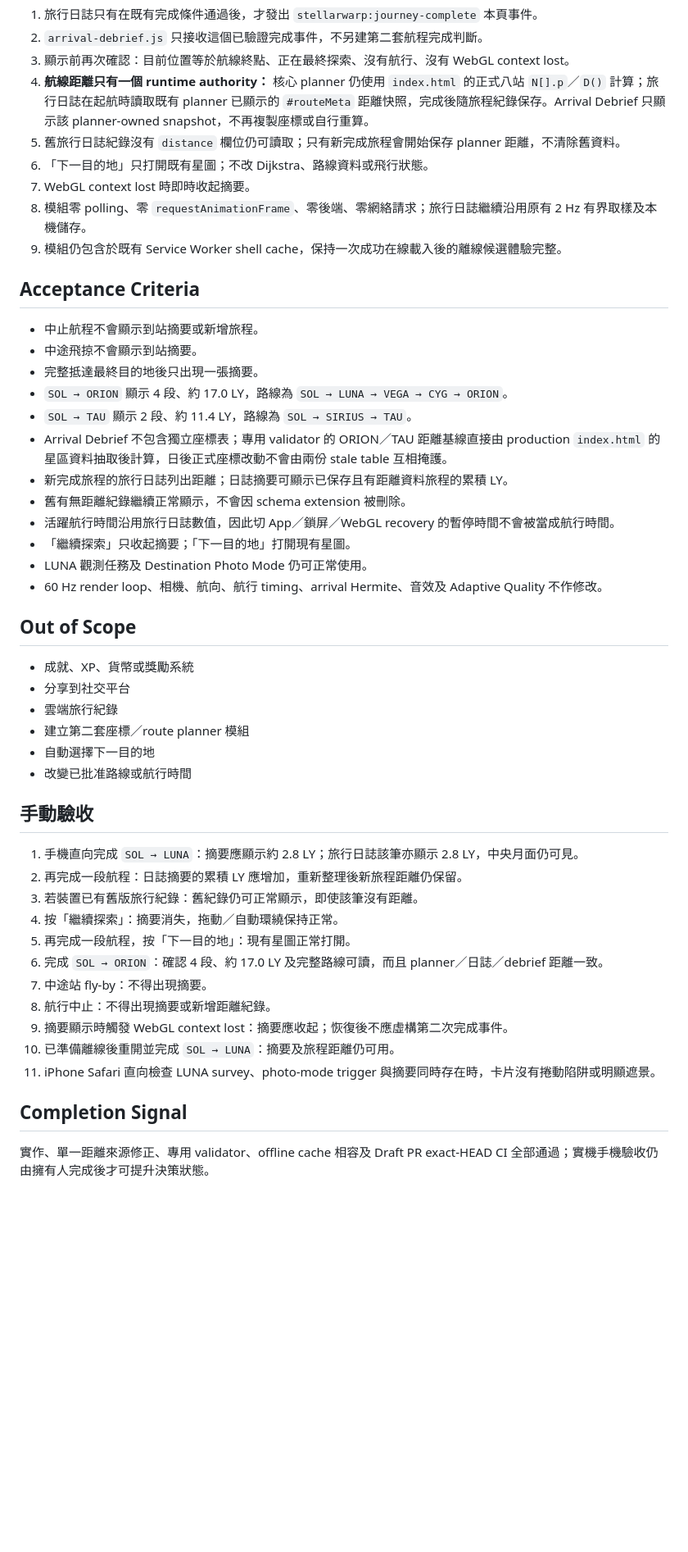
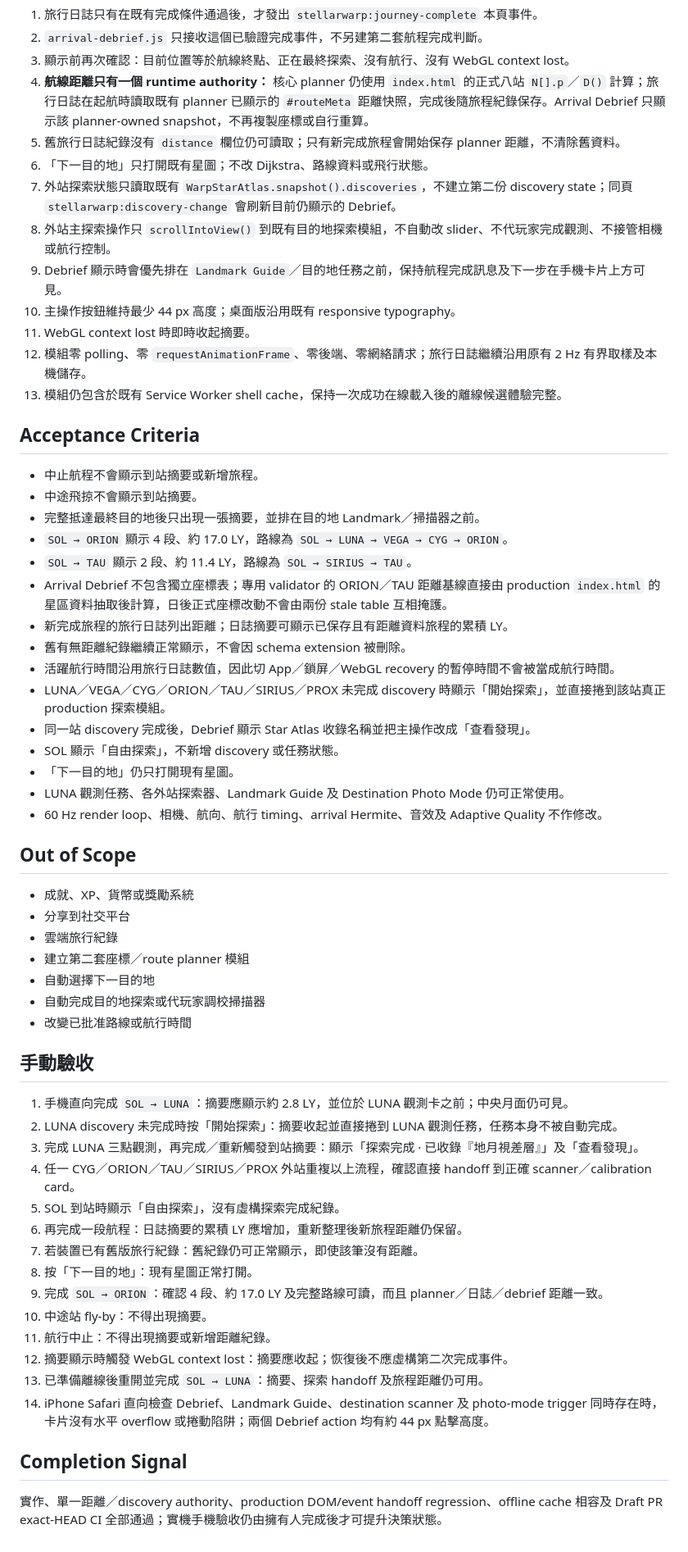
Before and after one commit to kenchan-pixel/stellar-wrap, a Markdown page: docs/ARRIVAL_DEBRIEF.md, the part around one of its changes. Shown at 82% size. Drawn GitHub-style; blank space fills up the shorter version.

Commit message:
docs: define arrival exploration handoff behavior

```diff
--- a/docs/ARRIVAL_DEBRIEF.md
+++ b/docs/ARRIVAL_DEBRIEF.md
@@ -27,23 +30,30 @@
 4. **航線距離只有一個 runtime authority：** 核心 planner 仍使用 `index.html` 的正式八站 `N[].p`／`D()` 計算；旅行日誌在起航時讀取既有 planner 已顯示的 `#routeMeta` 距離快照，完成後隨旅程紀錄保存。Arrival Debrief 只顯示該 planner-owned snapshot，不再複製座標或自行重算。
 5. 舊旅行日誌紀錄沒有 `distance` 欄位仍可讀取；只有新完成旅程會開始保存 planner 距離，不清除舊資料。
 6. 「下一目的地」只打開既有星圖；不改 Dijkstra、路線資料或飛行狀態。
-7. WebGL context lost 時即時收起摘要。
-8. 模組零 polling、零 `requestAnimationFrame`、零後端、零網絡請求；旅行日誌繼續沿用原有 2 Hz 有界取樣及本機儲存。
-9. 模組仍包含於既有 Service Worker shell cache，保持一次成功在線載入後的離線候選體驗完整。
+7. 外站探索狀態只讀取既有 `WarpStarAtlas.snapshot().discoveries`，不建立第二份 discovery state；同頁 `stellarwarp:discovery-change` 會刷新目前仍顯示的 Debrief。
+8. 外站主探索操作只 `scrollIntoView()` 到既有目的地探索模組，不自動改 slider、不代玩家完成觀測、不接管相機或航行控制。
+9. Debrief 顯示時會優先排在 `Landmark Guide`／目的地任務之前，保持航程完成訊息及下一步在手機卡片上方可見。
+10. 主操作按鈕維持最少 44 px 高度；桌面版沿用既有 responsive typography。
+11. WebGL context lost 時即時收起摘要。
+12. 模組零 polling、零 `requestAnimationFrame`、零後端、零網絡請求；旅行日誌繼續沿用原有 2 Hz 有界取樣及本機儲存。
+13. 模組仍包含於既有 Service Worker shell cache，保持一次成功在線載入後的離線候選體驗完整。
 
 ## Acceptance Criteria
 
 - 中止航程不會顯示到站摘要或新增旅程。
 - 中途飛掠不會顯示到站摘要。
-- 完整抵達最終目的地後只出現一張摘要。
+- 完整抵達最終目的地後只出現一張摘要，並排在目的地 Landmark／掃描器之前。
 - `SOL → ORION` 顯示 4 段、約 17.0 LY，路線為 `SOL → LUNA → VEGA → CYG → ORION`。
 - `SOL → TAU` 顯示 2 段、約 11.4 LY，路線為 `SOL → SIRIUS → TAU`。
 - Arrival Debrief 不包含獨立座標表；專用 validator 的 ORION／TAU 距離基線直接由 production `index.html` 的星區資料抽取後計算，日後正式座標改動不會由兩份 stale table 互相掩護。
 - 新完成旅程的旅行日誌列出距離；日誌摘要可顯示已保存且有距離資料旅程的累積 LY。
 - 舊有無距離紀錄繼續正常顯示，不會因 schema extension 被刪除。
 - 活躍航行時間沿用旅行日誌數值，因此切 App／鎖屏／WebGL recovery 的暫停時間不會被當成航行時間。
-- 「繼續探索」只收起摘要；「下一目的地」打開現有星圖。
-- LUNA 觀測任務及 Destination Photo Mode 仍可正常使用。
+- LUNA／VEGA／CYG／ORION／TAU／SIRIUS／PROX 未完成 discovery 時顯示「開始探索」，並直接捲到該站真正 production 探索模組。
+- 同一站 discovery 完成後，Debrief 顯示 Star Atlas 收錄名稱並把主操作改成「查看發現」。
+- SOL 顯示「自由探索」，不新增 discovery 或任務狀態。
+- 「下一目的地」仍只打開現有星圖。
+- LUNA 觀測任務、各外站探索器、Landmark Guide 及 Destination Photo Mode 仍可正常使用。
 - 60 Hz render loop、相機、航向、航行 timing、arrival Hermite、音效及 Adaptive Quality 不作修改。
 
 ## Out of Scope
@@ -53,22 +63,26 @@
 - 雲端旅行紀錄
 - 建立第二套座標／route planner 模組
 - 自動選擇下一目的地
+- 自動完成目的地探索或代玩家調校掃描器
 - 改變已批准路線或航行時間
 
 ## 手動驗收
 
-1. 手機直向完成 `SOL → LUNA`：摘要應顯示約 2.8 LY；旅行日誌該筆亦顯示 2.8 LY，中央月面仍可見。
-2. 再完成一段航程：日誌摘要的累積 LY 應增加，重新整理後新旅程距離仍保留。
-3. 若裝置已有舊版旅行紀錄：舊紀錄仍可正常顯示，即使該筆沒有距離。
-4. 按「繼續探索」：摘要消失，拖動／自動環繞保持正常。
-5. 再完成一段航程，按「下一目的地」：現有星圖正常打開。
-6. 完成 `SOL → ORION`：確認 4 段、約 17.0 LY 及完整路線可讀，而且 planner／日誌／debrief 距離一致。
-7. 中途站 fly-by：不得出現摘要。
-8. 航行中止：不得出現摘要或新增距離紀錄。
-9. 摘要顯示時觸發 WebGL context lost：摘要應收起；恢復後不應虛構第二次完成事件。
-10. 已準備離線後重開並完成 `SOL → LUNA`：摘要及旅程距離仍可用。
-11. iPhone Safari 直向檢查 LUNA survey、photo-mode trigger 與摘要同時存在時，卡片沒有捲動陷阱或明顯遮景。
+1. 手機直向完成 `SOL → LUNA`：摘要應顯示約 2.8 LY，並位於 LUNA 觀測卡之前；中央月面仍可見。
+2. LUNA discovery 未完成時按「開始探索」：摘要收起並直接捲到 LUNA 觀測任務，任務本身不被自動完成。
+3. 完成 LUNA 三點觀測，再完成／重新觸發到站摘要：顯示「探索完成 · 已收錄『地月視差層』」及「查看發現」。
+4. 任一 CYG／ORION／TAU／SIRIUS／PROX 外站重複以上流程，確認直接 handoff 到正確 scanner／calibration card。
+5. SOL 到站時顯示「自由探索」，沒有虛構探索完成紀錄。
+6. 再完成一段航程：日誌摘要的累積 LY 應增加，重新整理後新旅程距離仍保留。
+7. 若裝置已有舊版旅行紀錄：舊紀錄仍可正常顯示，即使該筆沒有距離。
+8. 按「下一目的地」：現有星圖正常打開。
+9. 完成 `SOL → ORION`：確認 4 段、約 17.0 LY 及完整路線可讀，而且 planner／日誌／debrief 距離一致。
+10. 中途站 fly-by：不得出現摘要。
+11. 航行中止：不得出現摘要或新增距離紀錄。
+12. 摘要顯示時觸發 WebGL context lost：摘要應收起；恢復後不應虛構第二次完成事件。
+13. 已準備離線後重開並完成 `SOL → LUNA`：摘要、探索 handoff 及旅程距離仍可用。
+14. iPhone Safari 直向檢查 Debrief、Landmark Guide、destination scanner 及 photo-mode trigger 同時存在時，卡片沒有水平 overflow 或捲動陷阱；兩個 Debrief action 均有約 44 px 點擊高度。
 
 ## Completion Signal
 
-實作、單一距離來源修正、專用 validator、offline cache 相容及 Draft PR exact-HEAD CI 全部通過；實機手機驗收仍由擁有人完成後才可提升決策狀態。
+實作、單一距離／discovery authority、production DOM/event handoff regression、offline cache 相容及 Draft PR exact-HEAD CI 全部通過；實機手機驗收仍由擁有人完成後才可提升決策狀態。
```
Also changed, not shown: other parts of docs/ARRIVAL_DEBRIEF.md (+4 -1 lines).
